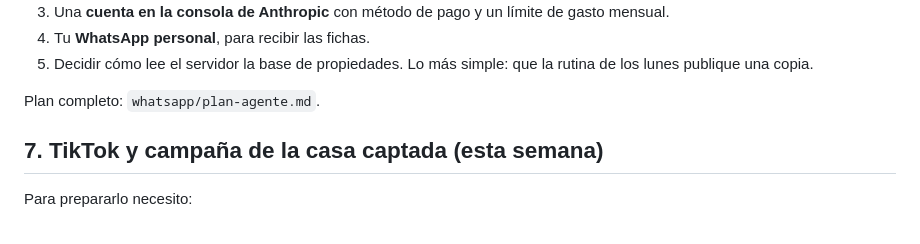
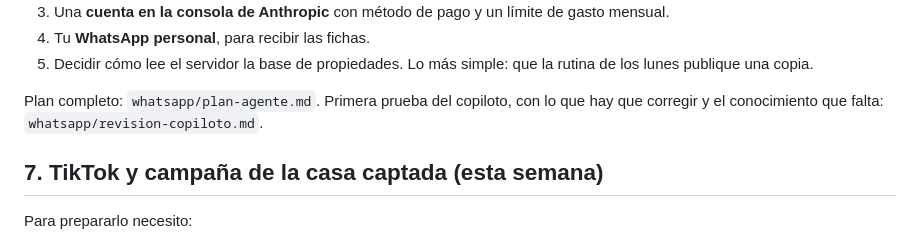
Before and after one commit to Eduardo-9712/REMAX, a Markdown page: PENDIENTES.md, the part around the change. Rendered like a GitHub page.

Commit message:
Revisión de la primera prueba del copiloto de WhatsApp (Kira)
Co-Authored-By: Claude Opus 5.5 <noreply@anthropic.com>
Claude-Session: https://claude.ai/code/session_01BwE6RSSFKUJCJctPM8bsJ5

```diff
--- a/PENDIENTES.md
+++ b/PENDIENTES.md
@@ -148,7 +148,7 @@ por zona, los sectores, los terrenos y galpones, lo legal y el mercado. Además:
 5. Decidir cómo lee el servidor la base de propiedades. Lo más simple: que la rutina de los lunes publique
    una copia.
 
-Plan completo: `whatsapp/plan-agente.md`.
+Plan completo: `whatsapp/plan-agente.md`. Primera prueba del copiloto, con lo que hay que corregir y el conocimiento que falta: `whatsapp/revision-copiloto.md`.
 
 ## 7. TikTok y campaña de la casa captada (esta semana)
 
```
Also changed, not shown: whatsapp/revision-copiloto.md (added, +46 -0 lines).
